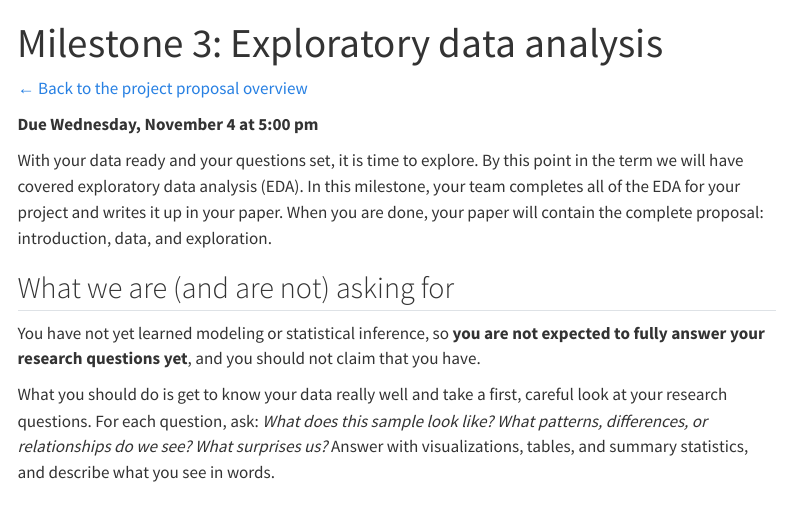
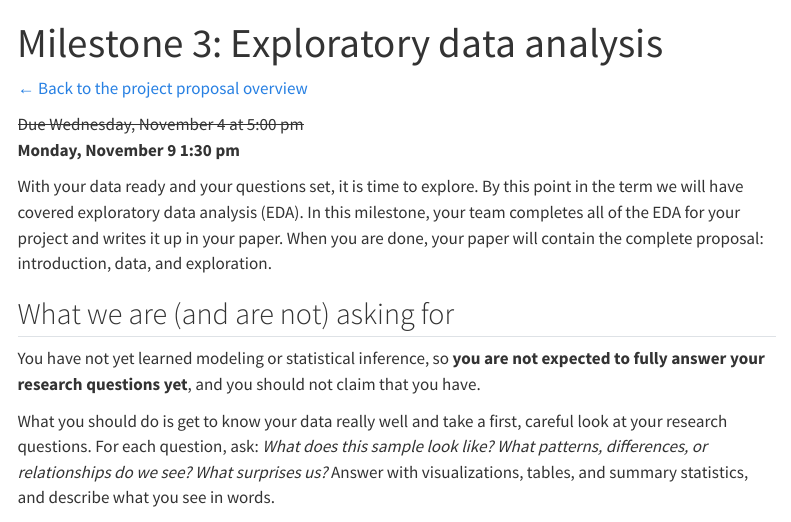
Before and after one commit to stat100-fa26/course-website, a Quarto document (specific-content/project/milestone-3-eda.qmd): the page in a window 1100 px wide, from its top. Rendered offline with R 4.5, knitr and Pandoc in place of Quarto, with nearby package versions; menus at the side of the page are left out.

Commit message:
postpone milestone 3

```diff
--- a/specific-content/project/milestone-3-eda.qmd
+++ b/specific-content/project/milestone-3-eda.qmd
@@ -8,7 +8,8 @@ format:
 
 [← Back to the project proposal overview](proposal.html)
 
-**Due Wednesday, November 4 at 5:00 pm**
+~~Due Wednesday, November 4 at 5:00 pm~~
+**Monday, November 9 1:30 pm**
 
 With your data ready and your questions set, it is time to explore. By this point in the term we will have covered exploratory data analysis (EDA). In this milestone, your team completes all of the EDA for your project and writes it up in your paper. When you are done, your paper will contain the complete proposal: introduction, data, and exploration.
 
```
Also changed, not shown: specific-content/project/proposal.qmd (+1 -1 lines).
